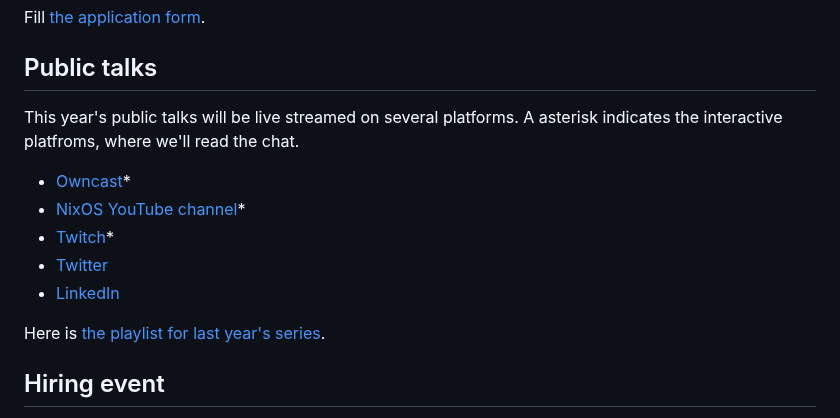
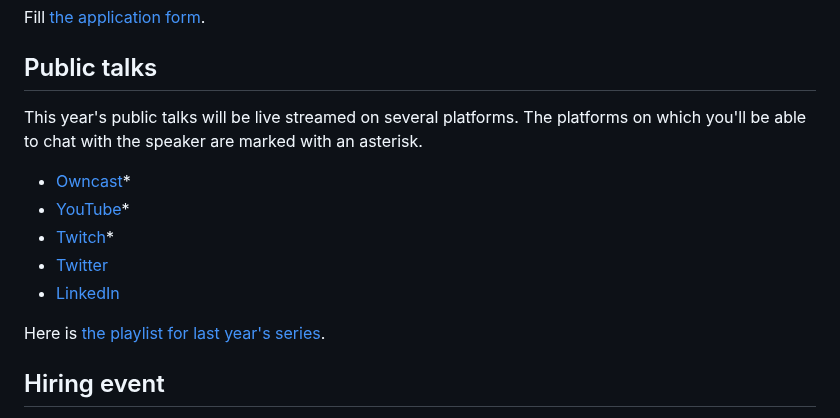
Before and after one commit to ngi-nix/summer-of-nix, a Markdown page: README.md, the part around one of its changes. Drawn GitHub-style.

Commit message:
Apply suggestions from code review

```diff
--- a/README.md
+++ b/README.md
@@ -107,9 +107,10 @@ Fill [the application form][application form].
 
 ## Public talks
 
-This year's public talks will be live streamed on several platforms. A asterisk indicates the interactive platfroms, where we'll read the chat.
+This year's public talks will be live streamed on several platforms.
+The platforms on which you'll be able to chat with the speaker are marked with an asterisk.
   - [Owncast]*
-  - [NixOS YouTube channel]*
+  - [YouTube]*
   - [Twitch]*
   - [Twitter]
   - [LinkedIn]
```
Also changed, not shown: other parts of README.md (+1 -1 lines).
